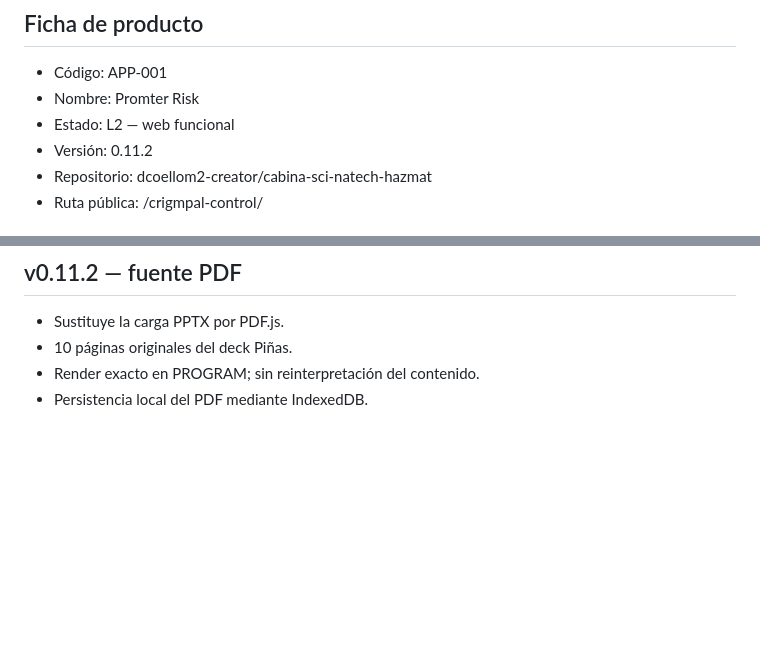
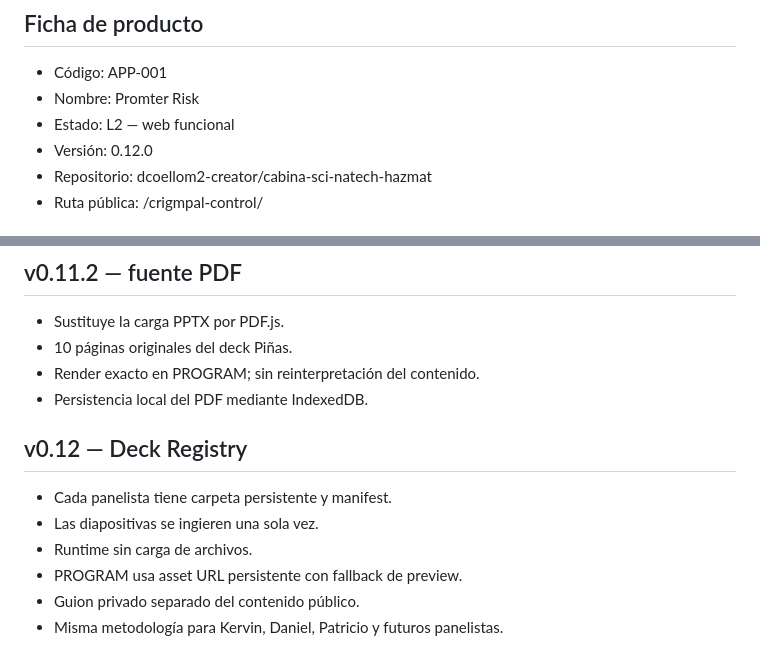
Before and after one commit to dcoellom2-creator/cabina-sci-natech-hazmat, a Markdown page: crigmpal-control/APP-001_PROMTER-RISK.md, 2 parts joined by grey strips. GitHub-like rendering; blank space fills up the shorter version.

Commit message:
Actualizar APP-001 a v0.12

```diff
--- a/crigmpal-control/APP-001_PROMTER-RISK.md
+++ b/crigmpal-control/APP-001_PROMTER-RISK.md
@@ -4,7 +4,7 @@
 - Código: APP-001
 - Nombre: Promter Risk
 - Estado: L2 — web funcional
-- Versión: 0.11.2
+- Versión: 0.12.0
 - Repositorio: dcoellom2-creator/cabina-sci-natech-hazmat
 - Ruta pública: /crigmpal-control/
 
@@ -163,3 +163,12 @@ Arquitectura final para el conversatorio:
 - 10 páginas originales del deck Piñas.
 - Render exacto en PROGRAM; sin reinterpretación del contenido.
 - Persistencia local del PDF mediante IndexedDB.
+
+
+## v0.12 — Deck Registry
+- Cada panelista tiene carpeta persistente y manifest.
+- Las diapositivas se ingieren una sola vez.
+- Runtime sin carga de archivos.
+- PROGRAM usa asset URL persistente con fallback de preview.
+- Guion privado separado del contenido público.
+- Misma metodología para Kervin, Daniel, Patricio y futuros panelistas.
```
